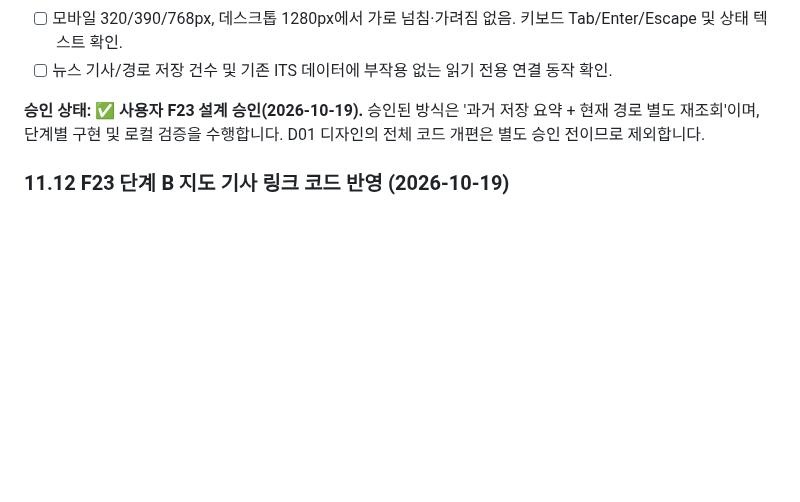
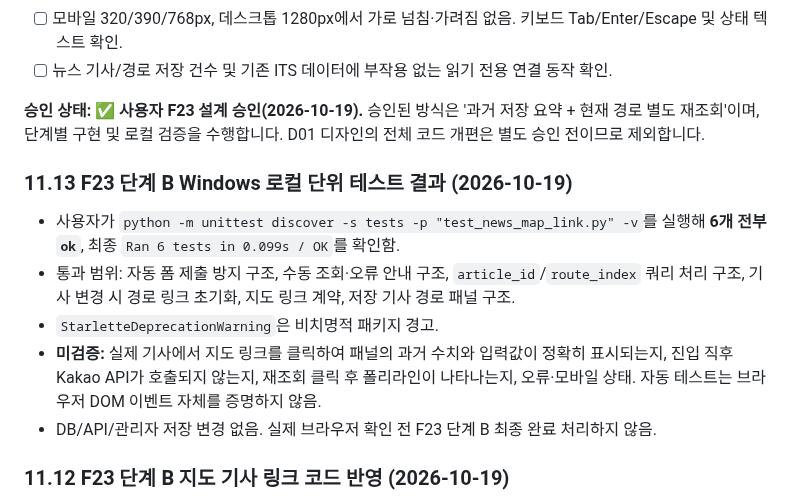
Before and after one commit to gamzpot96-cell/traffic_app_domain, a Markdown page: README.md, the part around the change. Rendered like a GitHub page; blank space fills up the shorter version.

Commit message:
docs: record F23 map link stage B 6 of 6 local tests passing

```diff
--- a/README.md
+++ b/README.md
@@ -922,6 +922,14 @@ Uvicorn 서버 실행 후 `/`, `/map`, `/news`, `/admin`에서 상단 메뉴 클
 
 **승인 상태: ✅ 사용자 F23 설계 승인(2026-10-19).** 승인된 방식은 '과거 저장 요약 + 현재 경로 별도 재조회'이며, 단계별 구현 및 로컬 검증을 수행합니다. D01 디자인의 전체 코드 개편은 별도 승인 전이므로 제외합니다.
 
+### 11.13 F23 단계 B Windows 로컬 단위 테스트 결과 (2026-10-19)
+
+- 사용자가 `python -m unittest discover -s tests -p "test_news_map_link.py" -v`를 실행해 **6개 전부 `ok`**, 최종 `Ran 6 tests in 0.099s / OK`를 확인함.
+- 통과 범위: 자동 폼 제출 방지 구조, 수동 조회·오류 안내 구조, `article_id`/`route_index` 쿼리 처리 구조, 기사 변경 시 경로 링크 초기화, 지도 링크 계약, 저장 기사 경로 패널 구조.
+- `StarletteDeprecationWarning`은 비치명적 패키지 경고.
+- **미검증:** 실제 기사에서 지도 링크를 클릭하여 패널의 과거 수치와 입력값이 정확히 표시되는지, 진입 직후 Kakao API가 호출되지 않는지, 재조회 클릭 후 폴리라인이 나타나는지, 오류·모바일 상태. 자동 테스트는 브라우저 DOM 이벤트 자체를 증명하지 않음.
+- DB/API/관리자 저장 변경 없음. 실제 브라우저 확인 전 F23 단계 B 최종 완료 처리하지 않음.
+
 ### 11.12 F23 단계 B 지도 기사 링크 코드 반영 (2026-10-19)
 
 - **수정:** `traffic-api/static/map.html`에 URL 파라미터 `article_id`·`route_index` 검증과 기사 상세 API를 사용하는 저장 기록 패널(`savedArticlePanel`)을 추가함. 저장 기사에 연결된 출발지·목적지 자동 입력, 저장된 거리/시간/정체 비율 및 KST 조회 완료 시각을 별도 영역에 표시함.
```
